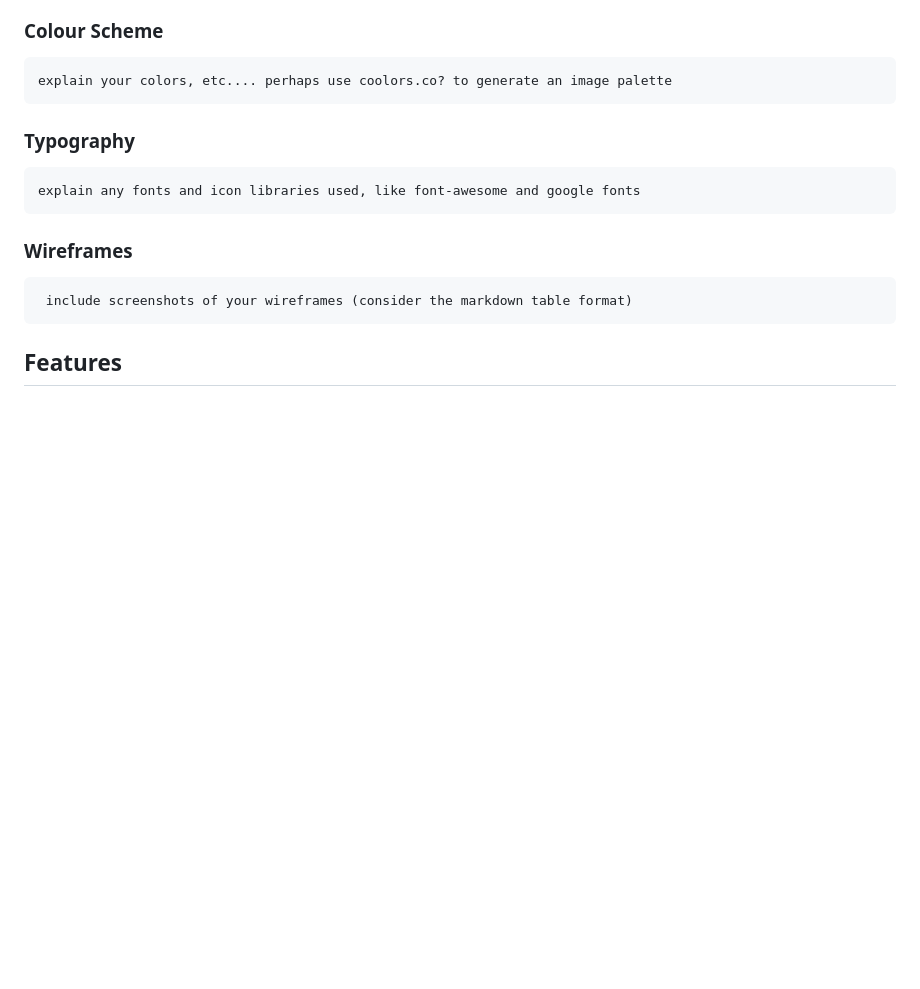
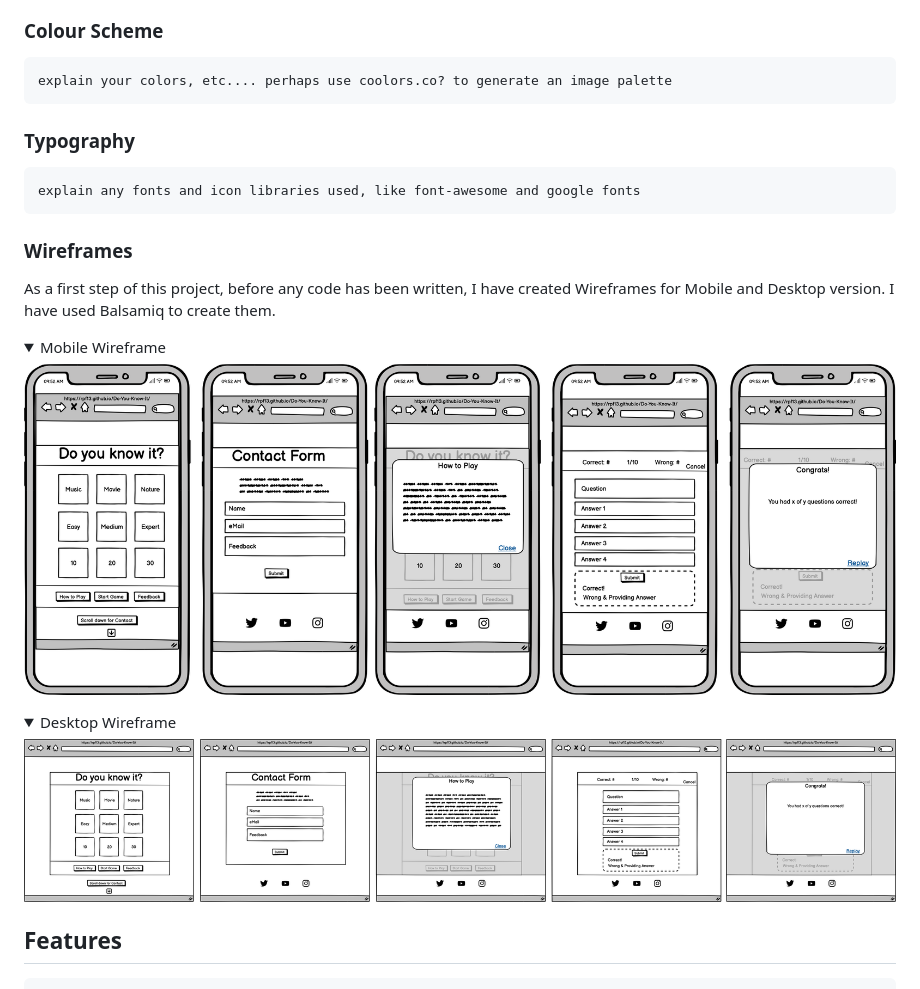
Before and after one commit to rpf13/Do-You-Know-It, a Markdown page: README.md, the part around the change printed below. Drawn GitHub-style; pictures changed too: docs/wireframes/desktop.png (added), docs/wireframes/mobile.png (added); folded sections open; blank space fills up the shorter version.

Commit message:
docs: Add wireframes & objectives to readme

```diff
--- a/README.md
+++ b/README.md
@@ -35,7 +61,22 @@ This site has been built with the "mobile first" approach in mind. This results
 
 ### Colour Scheme
     explain your colors, etc.... perhaps use coolors.co? to generate an image palette
+
 ### Typography
     explain any fonts and icon libraries used, like font-awesome and google fonts
+
 ### Wireframes
-     include screenshots of your wireframes (consider the markdown table format)
+As a first step of this project, before any code has been written, I have created Wireframes for Mobile and Desktop version. I have used Balsamiq to create them.
+
+<details>
+<summary>Mobile Wireframe</summary>
+
+![Mobile Wireframes](docs/wireframes/mobile.png)
+
+</details>
+
+<details>
+<summary>Desktop Wireframe</summary>
+
+![Desktop Wireframes](docs/wireframes/desktop.png)
+
```
Also changed, not shown: other parts of README.md (+38 -0 lines).
